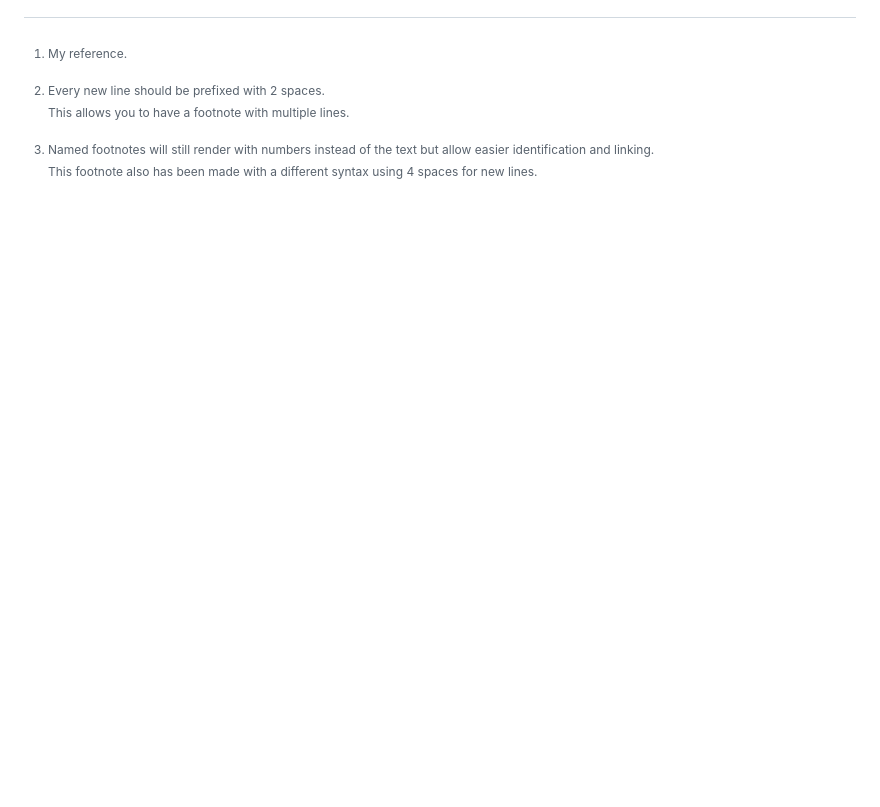
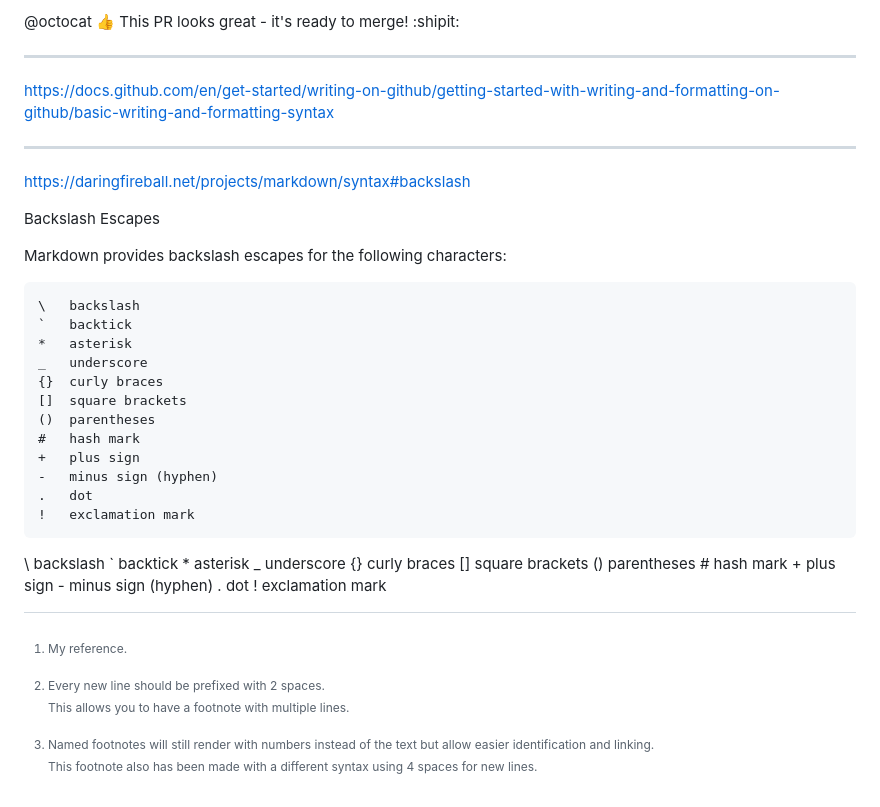
Before and after one commit to abdulmajidnaveed0/Knowledge, a Markdown page: Trunkv0/URLs/URLs list1.md, the part around the change printed below. Rendered like a GitHub page; blank space fills up the shorter version.

```diff
--- a/Trunkv0/URLs/URLs list1.md
+++ b/Trunkv0/URLs/URLs list1.md
@@ -635,0 +685,48 @@ https://stackoverflow.com/questions/18244417/how-do-i-create-some-kind-of-table-
+@octocat :+1: This PR looks great - it's ready to merge! :shipit:
+
+---
+
+https://docs.github.com/en/get-started/writing-on-github/getting-started-with-writing-and-formatting-on-github/basic-writing-and-formatting-syntax
+
+
+
+
+
+-----
+
+
+https://daringfireball.net/projects/markdown/syntax#backslash
+
+Backslash Escapes
+
+
+Markdown provides backslash escapes for the following characters:
+
+
+    \   backslash
+    `   backtick
+    *   asterisk
+    _   underscore
+    {}  curly braces
+    []  square brackets
+    ()  parentheses
+    #   hash mark
+    +   plus sign
+    -   minus sign (hyphen)
+    .   dot
+    !   exclamation mark
+
+
+
+\\   backslash
+\`   backtick
+\*   asterisk
+\_   underscore
+\{\}  curly braces
+\[\]  square brackets
+\(\)  parentheses
+\#   hash mark
+\+   plus sign
+\-   minus sign (hyphen)
+\.   dot
+\!   exclamation mark
```
Also changed, not shown: other parts of Trunkv0/URLs/URLs list1.md (+53 -4 lines).
